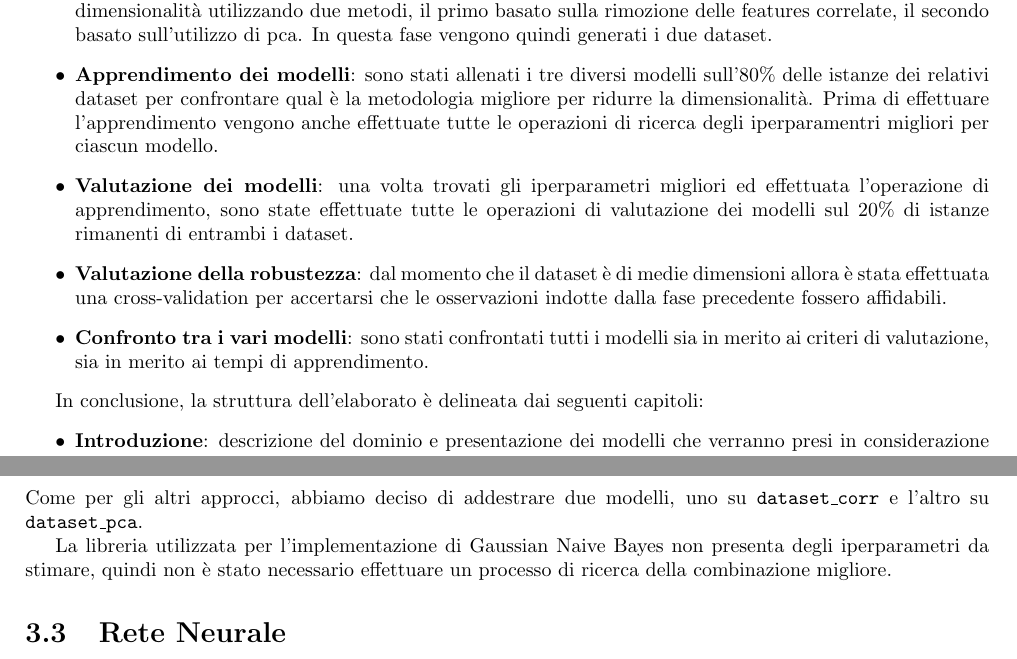
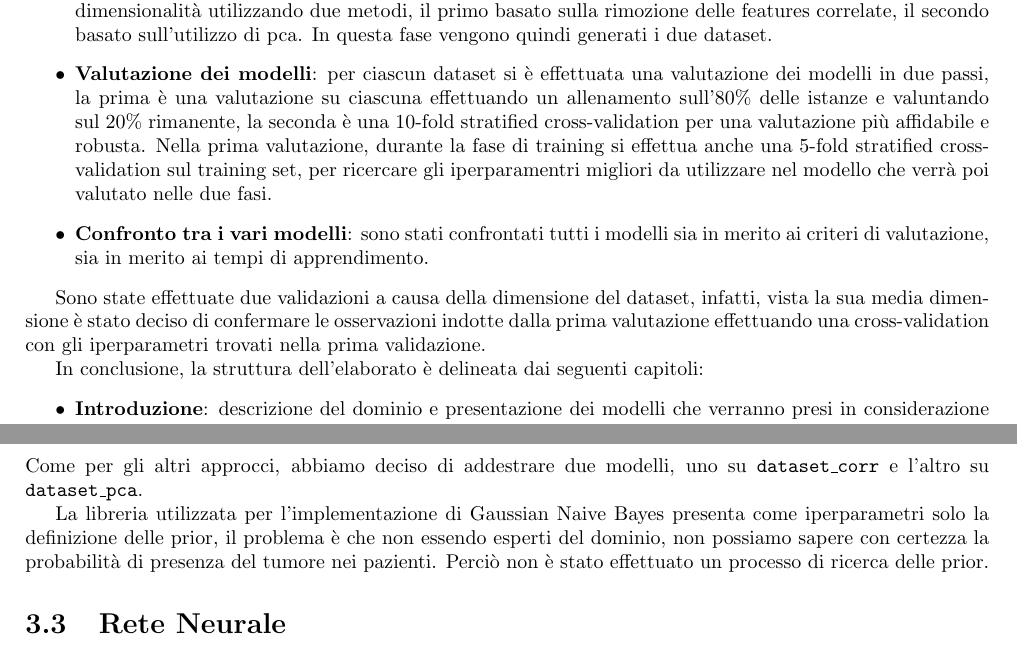
Before and after one commit to Tezze2001/brain-tumor-analysis, a LaTeX document (report/main.tex, which reads report/chapters/introduzione.tex, report/chapters/modelli.tex): two parts of pages 3 and 15 of 25, joined at a grey line, cut so that both start at the same text. Compiled offline with pdfLaTeX.

Commit message:
refactoring

```diff
--- a/report/chapters/introduzione.tex
+++ b/report/chapters/introduzione.tex
@@ -35,22 +35,24 @@ sono state effettuate le seguenti operazioni:
     utilizzando due metodi, il primo basato sulla rimozione delle features correlate,
     il secondo basato sull'utilizzo di pca. In questa fase vengono quindi generati
     i due dataset.
-    \item \textbf{Apprendimento dei modelli}: sono stati allenati i tre diversi modelli
-    sull'$80\%$ delle istanze dei relativi dataset per confrontare qual è la metodologia
-    migliore per ridurre la dimensionalità. Prima di effettuare l'apprendimento
-    vengono anche effettuate tutte le operazioni di ricerca degli iperparamentri
-    migliori per ciascun modello.
-    \item \textbf{Valutazione dei modelli}: una volta trovati gli iperparametri
-    migliori ed effettuata l'operazione di apprendimento, sono state effettuate
-    tutte le operazioni di valutazione dei modelli sul $20\%$ di istanze rimanenti
-    di entrambi i dataset.
-    \item \textbf{Valutazione della robustezza}: dal momento che il dataset è
-    di medie dimensioni allora è stata effettuata una cross-validation per
-    accertarsi che le osservazioni indotte dalla fase precedente fossero affidabili.
+    \item \textbf{Valutazione dei modelli}: per ciascun dataset si è effettuata
+    una valutazione dei modelli in due passi, la prima è una valutazione su ciascuna
+    effettuando un allenamento sull'$80\%$ delle istanze e valuntando sul $20\%$
+    rimanente, la seconda è una $10$-fold stratified cross-validation per una valutazione
+    più affidabile e robusta.
+    Nella prima valutazione, durante la fase di training si effettua anche una
+    $5$-fold stratified cross-validation sul training set, per ricercare gli
+    iperparamentri migliori da utilizzare nel modello che verrà poi valutato nelle
+    due fasi.
     \item \textbf{Confronto tra i vari modelli}: sono stati confrontati tutti
     i modelli sia in merito ai criteri di valutazione, sia in merito ai tempi
     di apprendimento.
 \end{itemize}
+
+Sono state effettuate due validazioni a causa della dimensione
+del dataset, infatti, vista la sua media dimensione è stato deciso di confermare
+le osservazioni indotte dalla prima valutazione effettuando una cross-validation
+con gli iperparametri trovati nella prima validazione.
 
 In conclusione, la struttura dell'elaborato è delineata dai seguenti capitoli:
 \begin{itemize}
--- a/report/chapters/modelli.tex
+++ b/report/chapters/modelli.tex
@@ -70,9 +71,12 @@ approccio geometrico e sfruttare un modello probabilistico.
 Come per gli altri approcci, abbiamo deciso di addestrare due modelli, uno su
 \texttt{dataset\_corr} e l'altro su \texttt{dataset\_pca}.
 
-La libreria utilizzata per l'implementazione di Gaussian Naive Bayes non
-presenta degli iperparametri da stimare, quindi non è stato necessario effettuare
-un processo di ricerca della combinazione migliore.
+La libreria utilizzata per l'implementazione di Gaussian Naive Bayes
+presenta come iperparametri solo la definizione delle prior, il problema è che non
+essendo esperti del dominio, non possiamo sapere con certezza la probabilità
+di presenza del tumore nei pazienti. Perciò non è stato effettuato un processo di
+ricerca delle prior.
+
 \section{Rete Neurale}
 In questa sezione verrà presentata la \textbf{rete neurale}. Nello specifico, si
 andranno a presentare i passaggi che sono stati effettuati per la realizzazione
```
Also changed, not shown: report/chapters/dataset.tex (+19 -18 lines), report/chapters/risultati.tex (+6 -4 lines), report/chapters/modelli.tex (5 more changed lines).
